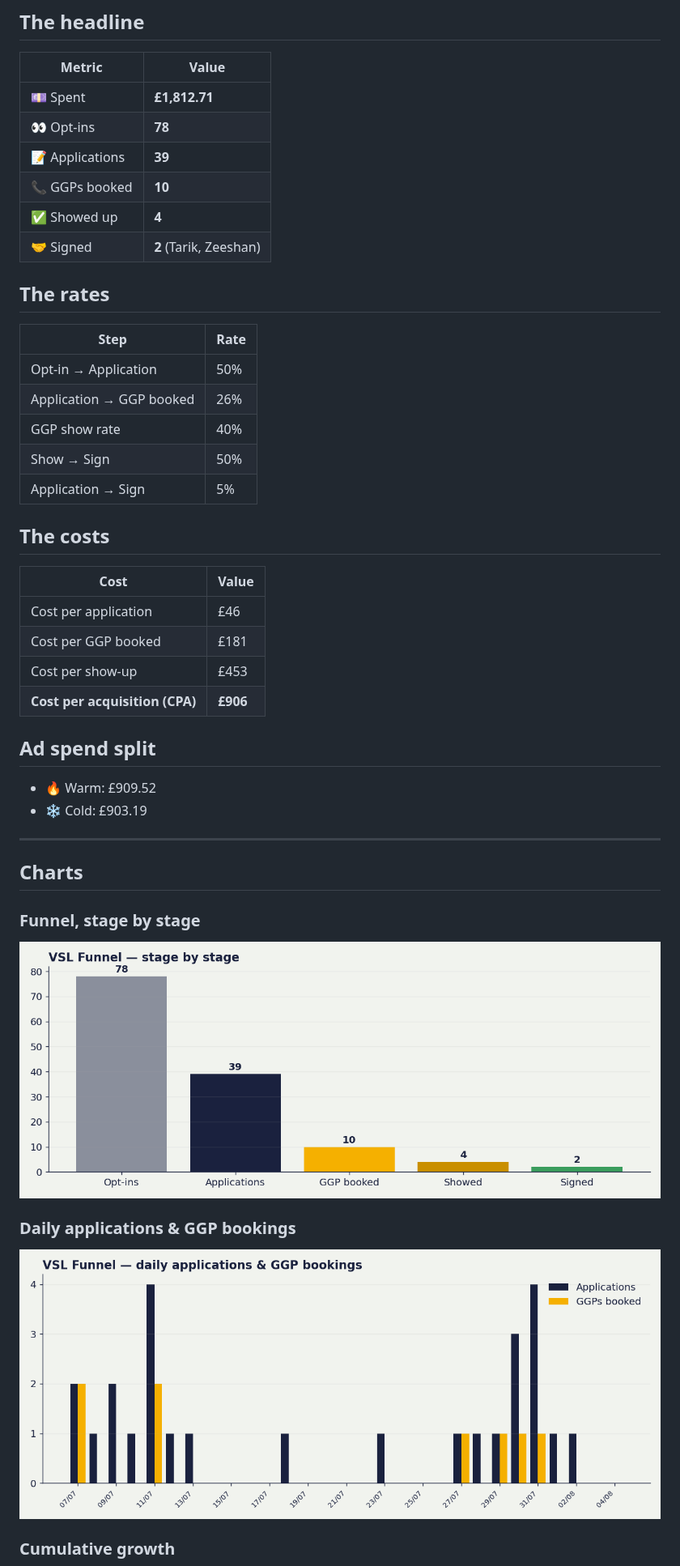
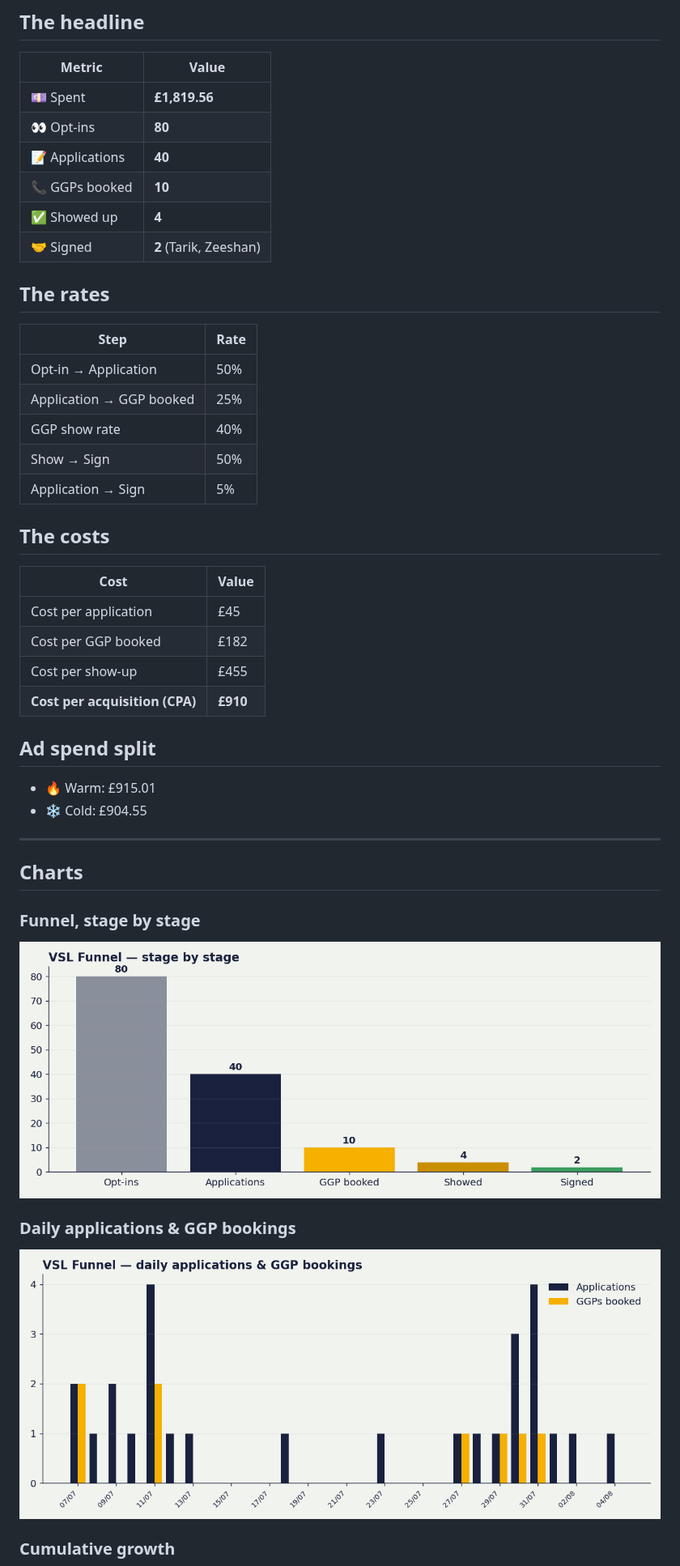
Before and after one commit to Vex-123/vsl-dashboard, a Markdown page: content/index.md, the part around one of its changes. Shown at 81% size. Drawn GitHub-style; pictures changed too: content/funnel_stages.png, content/trend_daily.png.

Commit message:
nightly dashboard update 2026-08-04 20:01

```diff
--- a/content/index.md
+++ b/content/index.md
@@ -10,9 +10,9 @@ _Live from the VSL Applications tracker + Meta. Last updated: 4 Aug 2026, 19:46
 
 | Metric | Value |
 |---|---|
-| 💷 Spent | **£1,812.71** |
-| 👀 Opt-ins | **78** |
-| 📝 Applications | **39** |
+| 💷 Spent | **£1,819.56** |
+| 👀 Opt-ins | **80** |
+| 📝 Applications | **40** |
 | 📞 GGPs booked | **10** |
 | ✅ Showed up | **4** |
 | 🤝 Signed | **2** (Tarik, Zeeshan) |
@@ -22,7 +22,7 @@ _Live from the VSL Applications tracker + Meta. Last updated: 4 Aug 2026, 19:46
 | Step | Rate |
 |---|---|
 | Opt-in → Application | 50% |
-| Application → GGP booked | 26% |
+| Application → GGP booked | 25% |
 | GGP show rate | 40% |
 | Show → Sign | 50% |
 | Application → Sign | 5% |
@@ -31,15 +31,15 @@ _Live from the VSL Applications tracker + Meta. Last updated: 4 Aug 2026, 19:46
 
 | Cost | Value |
 |---|---|
-| Cost per application | £46 |
-| Cost per GGP booked | £181 |
-| Cost per show-up | £453 |
-| **Cost per acquisition (CPA)** | **£906** |
+| Cost per application | £45 |
+| Cost per GGP booked | £182 |
+| Cost per show-up | £455 |
+| **Cost per acquisition (CPA)** | **£910** |
 
 ## Ad spend split
 
-- 🔥 Warm: £909.52
-- ❄️ Cold: £903.19
+- 🔥 Warm: £915.01
+- ❄️ Cold: £904.55
 
 ---
 
```
Also changed, not shown: other parts of content/index.md (+2 -2 lines), content/trend_cumulative.png.
